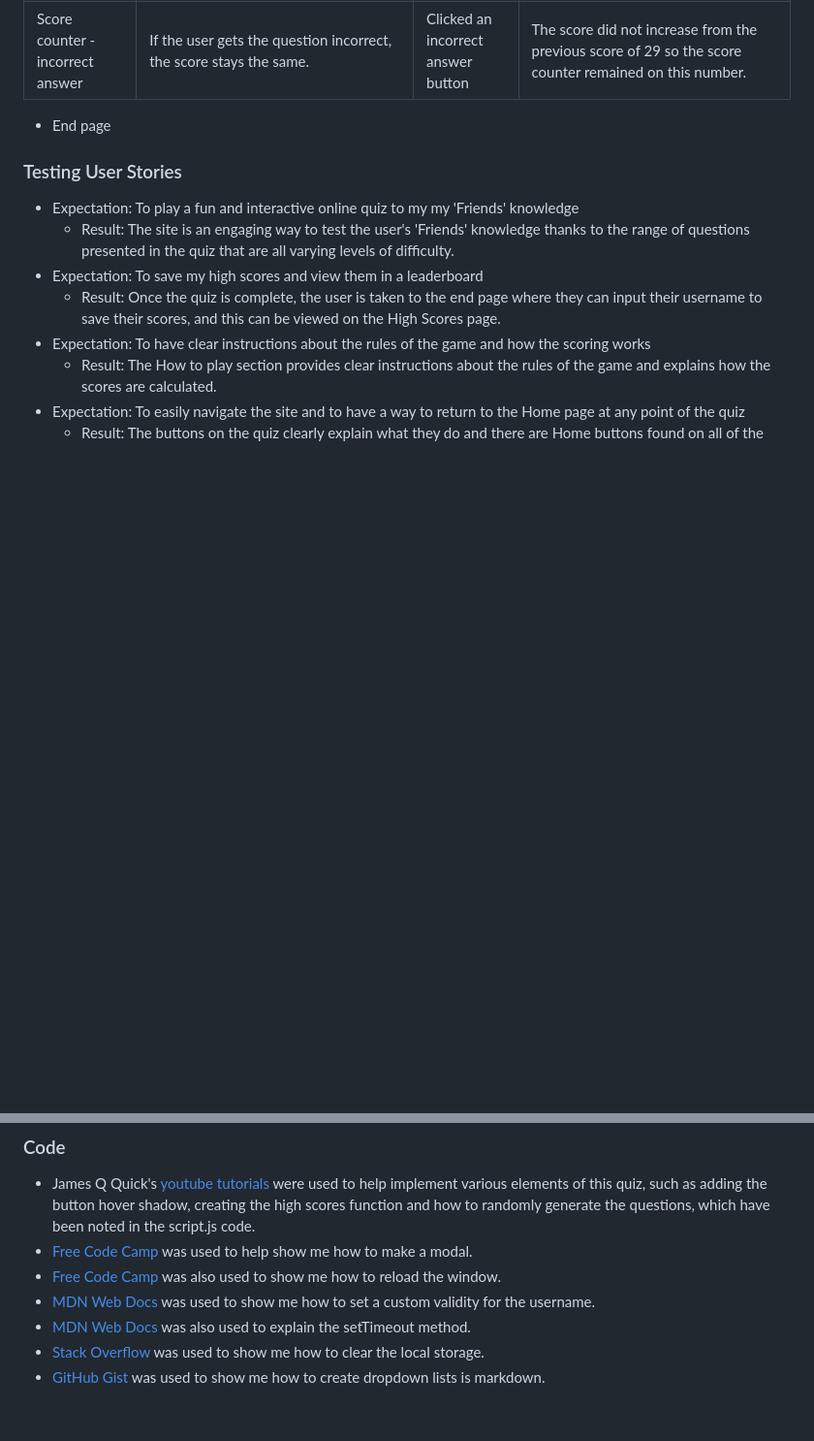
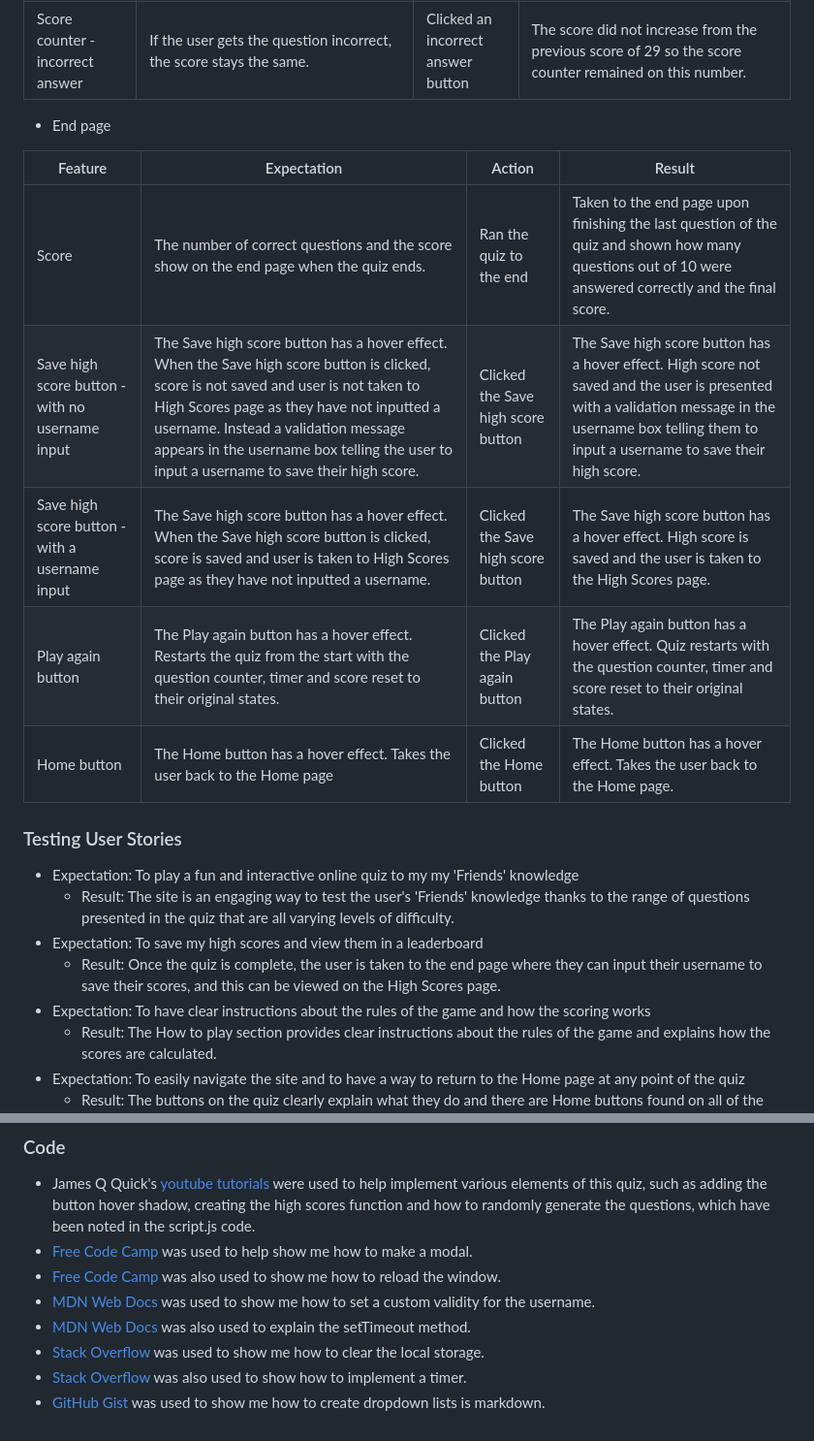
Before and after one commit to s-batish/friends-quiz, a Markdown page: README.md, 2 parts joined by grey strips. Shown: that part at 97% size. Rendered like a GitHub page; blank space fills up the shorter version.

Commit message:
Add high scores and end page testing to README

```diff
--- a/README.md
+++ b/README.md
@@ -252,6 +259,13 @@ This quiz has been designed to be both entertaining and easy to use, and as such
 
 - End page
 
+| Feature | Expectation | Action | Result |
+| ---| ---| ---| ---|
+| Score| The number of correct questions and the score show on the end page when the quiz ends.| Ran the quiz to the end| Taken to the end page upon finishing the last question of the quiz and shown how many questions out of 10 were answered correctly and the final score.|
+| Save high score button - with no username input| The Save high score button has a hover effect. When the Save high score button is clicked, score is not saved and user is not taken to High Scores page as they have not inputted a username. Instead a validation message appears in the username box telling the user to input a username to save their high score.| Clicked the Save high score button| The Save high score button has a hover effect. High score not saved and the user is presented with a validation message in the username box telling them to input a username to save their high score.|
+| Save high score button - with a username input| The Save high score button has a hover effect. When the Save high score button is clicked, score is saved and user is taken to High Scores page as they have not inputted a username.| Clicked the Save high score button| The Save high score button has a hover effect. High score is saved and the user is taken to the High Scores page.|
+| Play again button| The Play again button has a hover effect. Restarts the quiz from the start with the question counter, timer and score reset to their original states.| Clicked the Play again button| The Play again button has a hover effect. Quiz restarts with the question counter, timer and score reset to their original states.|
+| Home button| The Home button has a hover effect. Takes the user back to the Home page| Clicked the Home button| The Home button has a hover effect. Takes the user back to the Home page.|
 
 ### Testing User Stories
 - Expectation: To play a fun and interactive online quiz to my my 'Friends' knowledge
@@ -294,4 +308,5 @@ The live link can be found here:
 - [MDN Web Docs](https://developer.mozilla.org/en-US/docs/Web/API/HTMLObjectElement/setCustomValidity) was used to show me how to set a custom validity for the username.
 - [MDN Web Docs](https://developer.mozilla.org/en-US/docs/Web/API/setTimeout) was also used to explain the setTimeout method.
 - [Stack Overflow](https://stackoverflow.com/questions/7667958/clearing-localstorage-in-javascript) was used to show me how to clear the local storage.
+- [Stack Overflow](https://stackoverflow.com/questions/44314897/javascript-timer-for-a-quiz) was also used to show how to implement a timer.
 - [GitHub Gist](https://gist.github.com/citrusui/07978f14b11adada364ff901e27c7f61) was used to show me how to create dropdown lists is markdown.
```
Also changed, not shown: other parts of README.md (+7 -0 lines), docs/testing/new-top-5-highscores.png (added), docs/testing/top-5-highscores.png (added), 2 other files.
